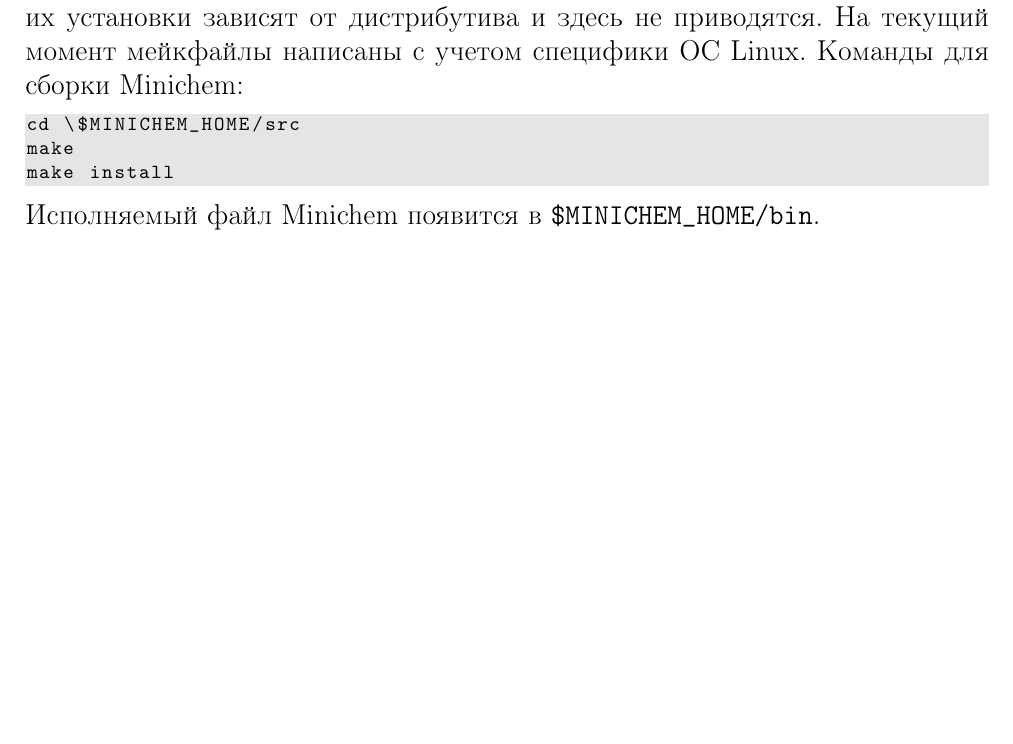
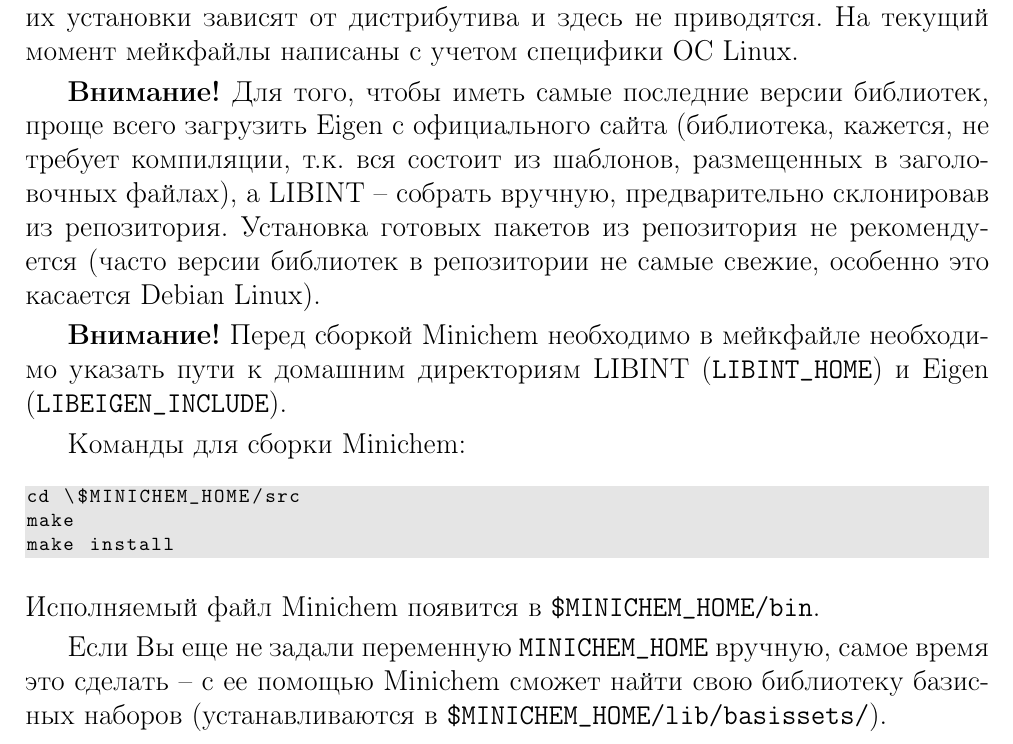
Before and after one commit to aoleynichenko/minichem, a LaTeX book (docs/manual_ru.tex): part of page 5 of 11, cut so that both start at the same text, the shorter picture padded with empty space. The pictures show the PDF file docs/manual_ru.pdf that the author committed with the source.

Commit message:
added MINICHEM_HOME variable, reading basis sets from library and string literals in minichem language

```diff
--- a/docs/manual_ru.tex
+++ b/docs/manual_ru.tex
@@ -57,6 +57,15 @@
 Программа Minichem устанавливается из исходных кодов, доступных на GitHub по адресу \url{https://github.com/aoleynichenko/minichem}.
 Для сборки требуются установленные библиотеки LIBINT, Eigen и OpenMP. Детали их установки зависят от дистрибутива и здесь не приводятся.
 На текущий момент мейкфайлы написаны с учетом специфики ОС Linux.
+
+\textbf{Внимание!} Для того, чтобы иметь самые последние версии библиотек, проще всего загрузить Eigen с официального сайта (библиотека,
+кажется, не требует компиляции, т.к. вся состоит из шаблонов, размещенных в заголовочных файлах), а LIBINT -- собрать вручную,
+предварительно склонировав из репозитория. Установка готовых пакетов из репозитория не рекомендуется (часто версии библиотек в репозитории
+не самые свежие, особенно это касается Debian Linux).
+
+\textbf{Внимание!} Перед сборкой Minichem необходимо в мейкфайле необходимо указать пути к домашним директориям LIBINT (\texttt{LIBINT\_HOME})
+и Eigen (\texttt{LIBEIGEN\_INCLUDE}).
+
 %\lstset{language=bash}
 Команды для сборки Minichem:
 
@@ -66,6 +75,9 @@
 make install
 \end{lstlisting}
 Исполняемый файл Minichem появится в \texttt{\$MINICHEM\_HOME/bin}.
+
+Если Вы еще не задали переменную \texttt{MINICHEM\_HOME} вручную, самое время это сделать -- с ее помощью Minichem сможет найти свою библиотеку
+базисных наборов (устанавливаются в \texttt{\$MINICHEM\_HOME/lib/basissets/}).
 
 \section{Запуск}
 Minichem -- консольное приложение. Формат команды запуска:
```
Also changed, not shown: docs/manual_ru.pdf, src/Makefile, 12 other files.
